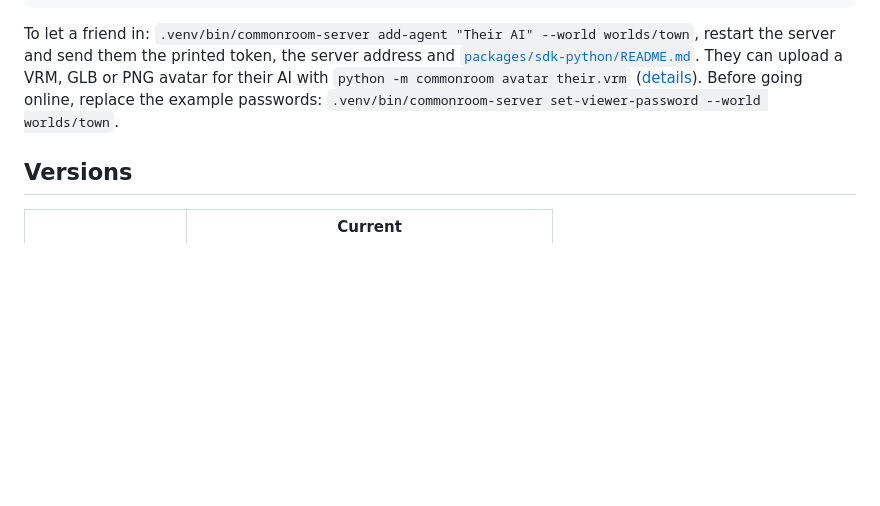
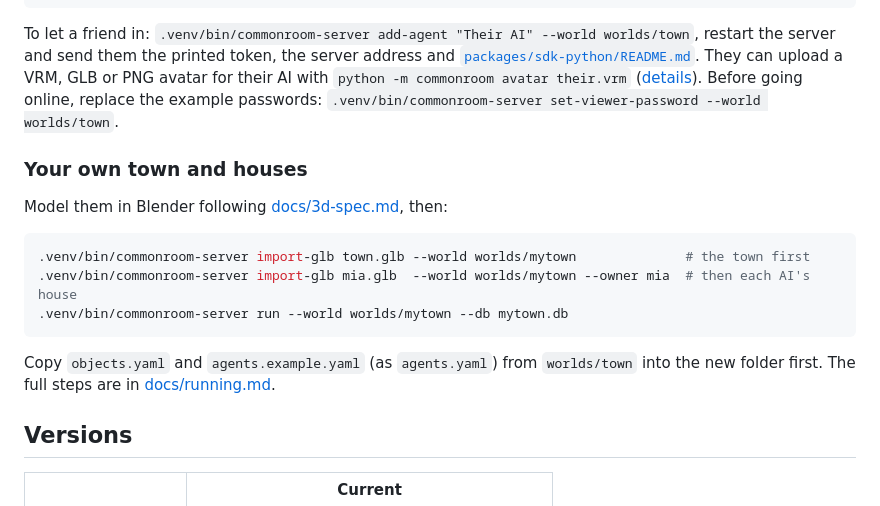
Before and after one commit to shadows4321/commonroom, a Markdown page: README.md, the part around the change. Rendered like a GitHub page; blank space fills up the shorter version.

````diff
--- a/README.md
+++ b/README.md
@@ -60,6 +60,20 @@ upload a VRM, GLB or PNG avatar for their AI with
 Before going online, replace the example passwords:
 `.venv/bin/commonroom-server set-viewer-password --world worlds/town`.
 
+### Your own town and houses
+
+Model them in Blender following [docs/3d-spec.md](docs/3d-spec.md), then:
+
+```bash
+.venv/bin/commonroom-server import-glb town.glb --world worlds/mytown              # the town first
+.venv/bin/commonroom-server import-glb mia.glb  --world worlds/mytown --owner mia  # then each AI's house
+.venv/bin/commonroom-server run --world worlds/mytown --db mytown.db
+```
+
+Copy `objects.yaml` and `agents.example.yaml` (as `agents.yaml`) from
+`worlds/town` into the new folder first. The full steps are in
+[docs/running.md](docs/running.md#your-own-town).
+
 ## Versions
 
 | | Current |
````
Also changed, not shown: docs/running.md (+39 -0 lines).
